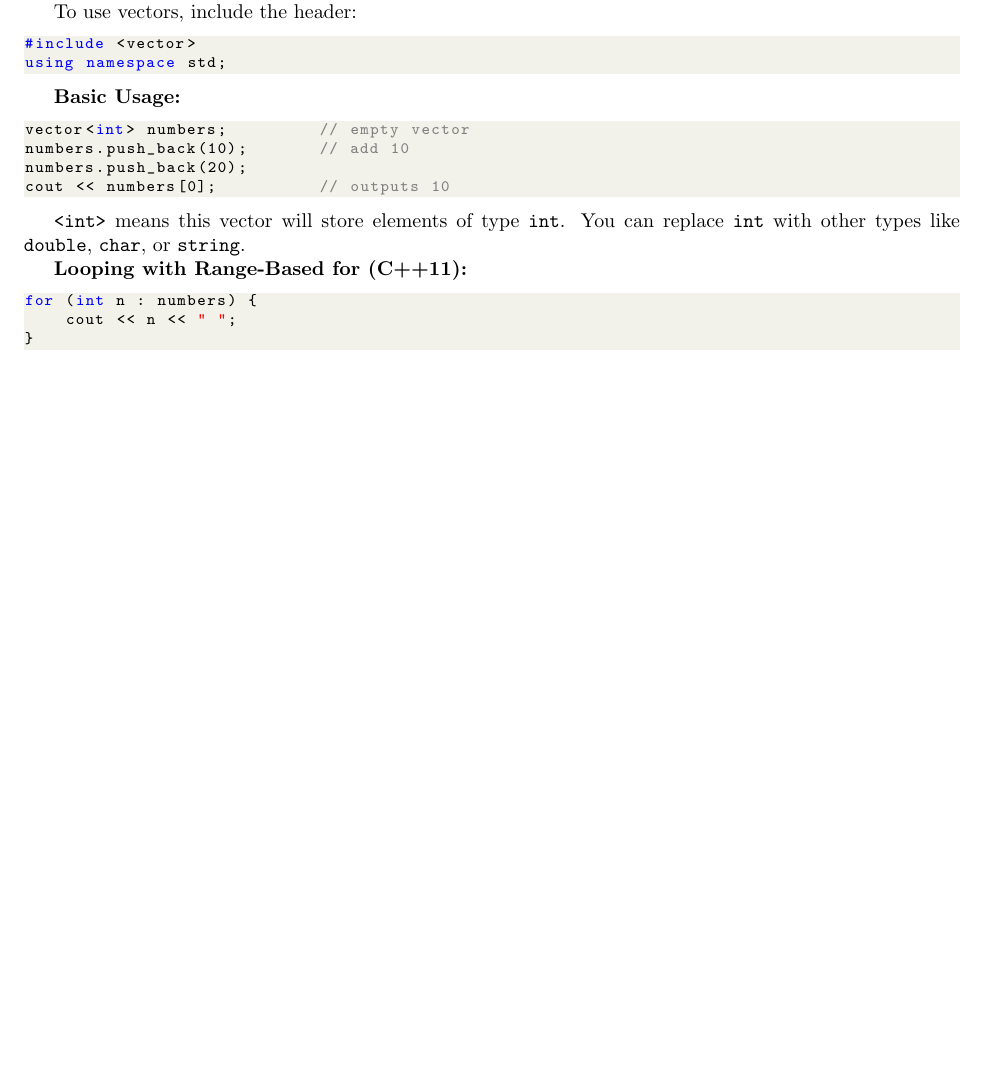
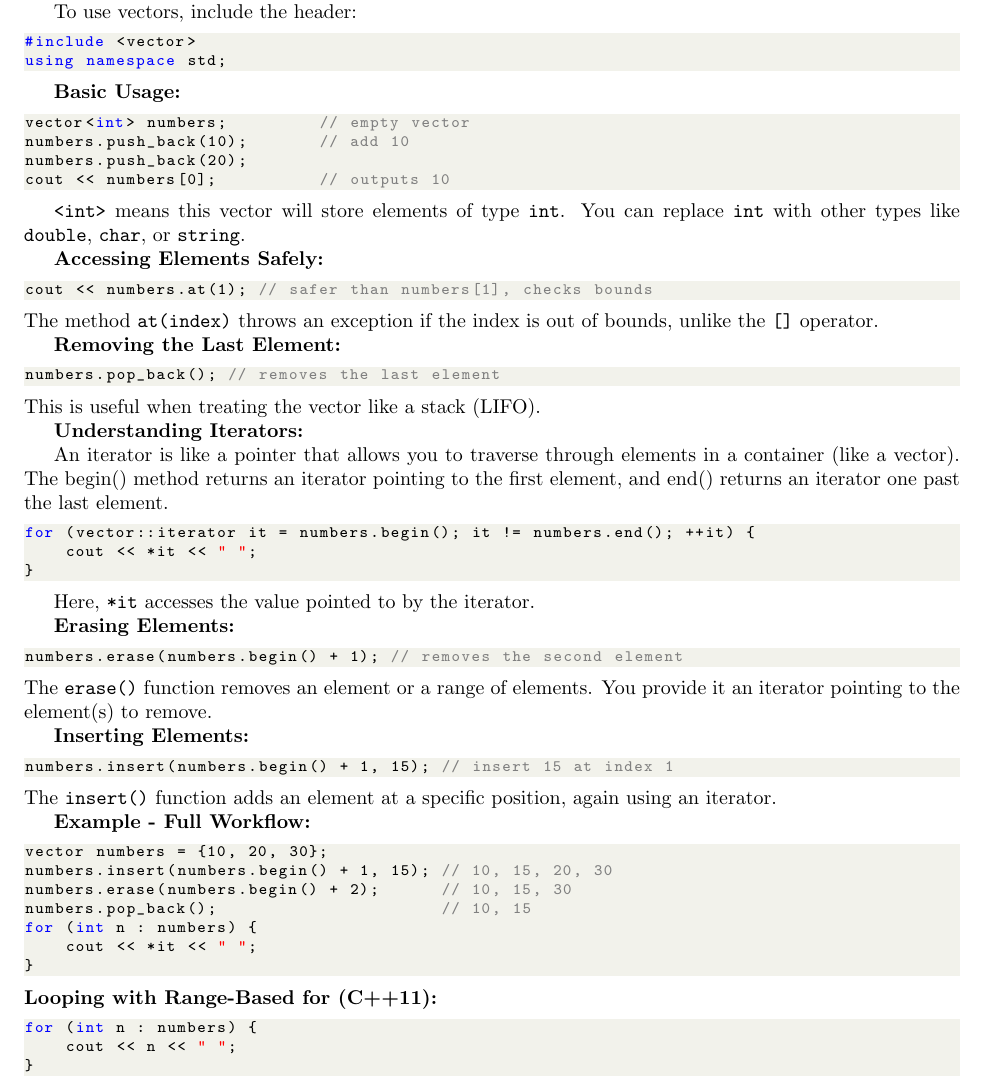
Before and after one commit to ai-syslab/Cplusplus-notes, a LaTeX document (4-arrays_vectors.tex): part of page 2 of 2, cut so that both start at the same text, the shorter picture padded with empty space. Compiled offline with pdfLaTeX.

Commit message:
updated vector writeup

```diff
--- a/4-arrays.tex
+++ b/4-arrays_vectors.tex
@@ -118,6 +118,53 @@ cout << numbers[0];          // outputs 10
 
 \texttt{<int>} means this vector will store elements of type \texttt{int}. You can replace \texttt{int} with other types like \texttt{double}, \texttt{char}, or \texttt{string}.
 
+
+\textbf{Accessing Elements Safely:}
+\begin{lstlisting}[style=cppstyle]
+cout << numbers.at(1); // safer than numbers[1], checks bounds
+\end{lstlisting}
+The method \texttt{at(index)} throws an exception if the index is out of bounds, unlike the \texttt{[]} operator.
+
+\textbf{Removing the Last Element:}
+\begin{lstlisting}[style=cppstyle]
+numbers.pop_back(); // removes the last element
+\end{lstlisting}
+This is useful when treating the vector like a stack (LIFO).
+
+\textbf{Understanding Iterators:}
+
+An iterator is like a pointer that allows you to traverse through elements in a container (like a vector). The begin() method returns an iterator pointing to the first element, and end() returns an iterator one past the last element.
+
+\begin{lstlisting}[style=cppstyle]
+for (vector::iterator it = numbers.begin(); it != numbers.end(); ++it) {
+    cout << *it << " ";
+}
+\end{lstlisting}
+
+Here, \texttt{*it} accesses the value pointed to by the iterator.
+
+\textbf{Erasing Elements:}
+\begin{lstlisting}[style=cppstyle]
+numbers.erase(numbers.begin() + 1); // removes the second element
+\end{lstlisting}
+The \texttt{erase()} function removes an element or a range of elements. You provide it an iterator pointing to the element(s) to remove.
+
+\textbf{Inserting Elements:}
+\begin{lstlisting}[style=cppstyle]
+numbers.insert(numbers.begin() + 1, 15); // insert 15 at index 1
+\end{lstlisting}
+The \texttt{insert()} function adds an element at a specific position, again using an iterator.
+
+\textbf{Example - Full Workflow:}
+\begin{lstlisting}[style=cppstyle]
+vector numbers = {10, 20, 30};
+numbers.insert(numbers.begin() + 1, 15); // 10, 15, 20, 30
+numbers.erase(numbers.begin() + 2);      // 10, 15, 30
+numbers.pop_back();                      // 10, 15
+for (int n : numbers) {
+    cout << *it << " ";
+}
+\end{lstlisting}
 \textbf{Looping with Range-Based for (C++11):}
 \begin{lstlisting}[style=cppstyle]
 for (int n : numbers) {
```
Also changed, not shown: 4-arrays.pdf (deleted), 4-arrays_vectors.pdf (added).
